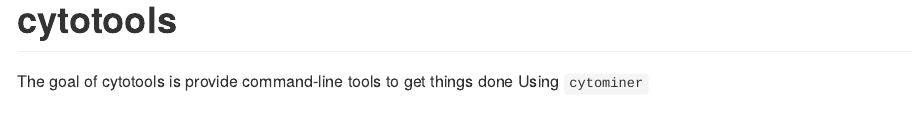
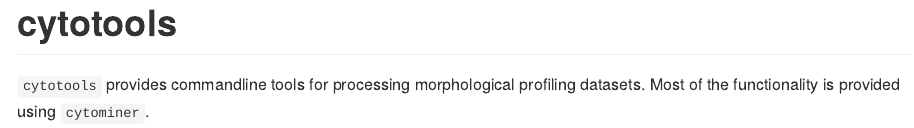
Before and after one commit to cytomining/cytotools, an R Markdown document (README.Rmd): the page in a window 1100 px wide, from its top. The pictures show the output file README.md that the author committed with the source, drawn offline in the style of GitHub.

Commit message:
Cleanup docs

```diff
--- a/README.Rmd
+++ b/README.Rmd
@@ -16,4 +16,4 @@ knitr::opts_chunk$set(
 
 # cytotools
 
-The goal of cytotools is provide command-line tools to get things done Using `cytominer`
+`cytotools` provides commandline tools for processing morphological profiling datasets. Most of the functionality is provided using `cytominer`.
```
Also changed, not shown: inst/scripts/cyhello.R (+2 -2 lines), README.md.
